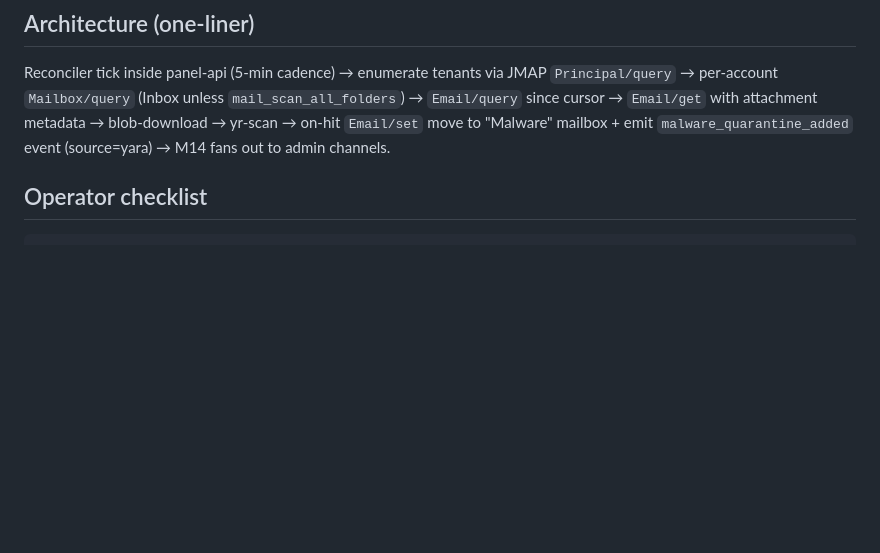
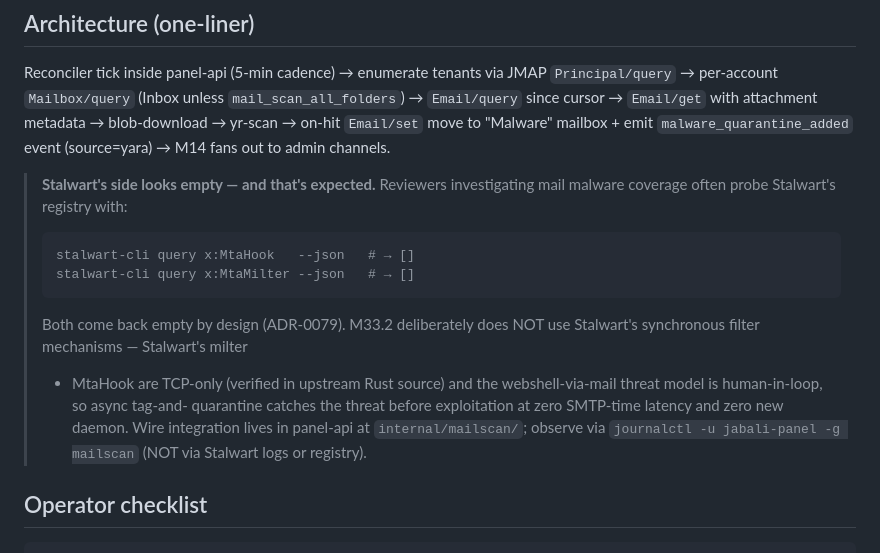
Before and after one commit to mannnrachman/jabali-panel, a Markdown page: plans/m33.2-mail-yara-async-runbook.md, the part around the change. Rendered like a GitHub page; blank space fills up the shorter version.

Commit message:
docs(m33.2): note empty MtaHook/MtaMilter is by design
Reviewers (incl. the Stalwart email-team) keep probing Stalwart's
registry to verify mail malware coverage and find:

  stalwart-cli query x:MtaHook   --json  → []
  stalwart-cli query x:MtaMilter --json  → []

…then conclude nothing is wired. Empty registries are EXPECTED for
M33.2 per ADR-0079: scanning is async post-delivery via panel-api
JMAP poll, not synchronous Stalwart filters. Add a runbook callout
under Architecture so the next reviewer doesn't run the same dead-end
probe — pointer to journalctl -u jabali-panel -g mailscan instead.

````diff
--- a/plans/m33.2-mail-yara-async-runbook.md
+++ b/plans/m33.2-mail-yara-async-runbook.md
@@ -11,6 +11,25 @@ JMAP `Principal/query` → per-account `Mailbox/query` (Inbox unless
 attachment metadata → blob-download → yr-scan → on-hit `Email/set` move
 to "Malware" mailbox + emit `malware_quarantine_added` event (source=yara)
 → M14 fans out to admin channels.
+
+> **Stalwart's side looks empty — and that's expected.** Reviewers
+> investigating mail malware coverage often probe Stalwart's registry
+> with:
+>
+> ```
+> stalwart-cli query x:MtaHook   --json   # → []
+> stalwart-cli query x:MtaMilter --json   # → []
+> ```
+>
+> Both come back empty by design (ADR-0079). M33.2 deliberately does
+> NOT use Stalwart's synchronous filter mechanisms — Stalwart's milter
+> + MtaHook are TCP-only (verified in upstream Rust source) and the
+> webshell-via-mail threat model is human-in-loop, so async tag-and-
+> quarantine catches the threat before exploitation at zero SMTP-time
+> latency and zero new daemon. Wire integration lives in panel-api at
+> `internal/mailscan/`; observe via
+> `journalctl -u jabali-panel -g mailscan` (NOT via Stalwart logs or
+> registry).
 
 ## Operator checklist
 
````
